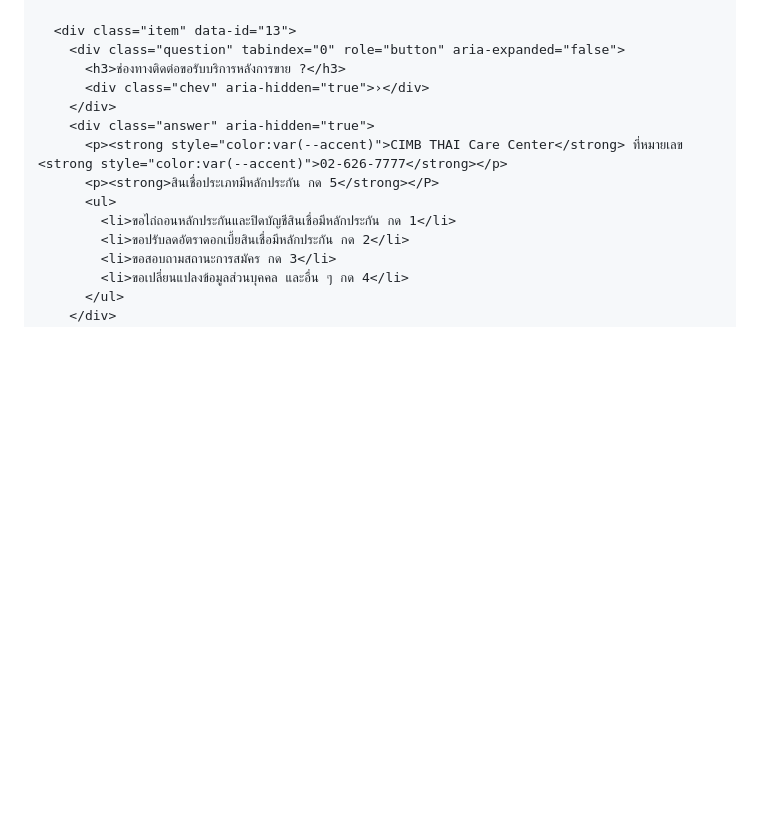
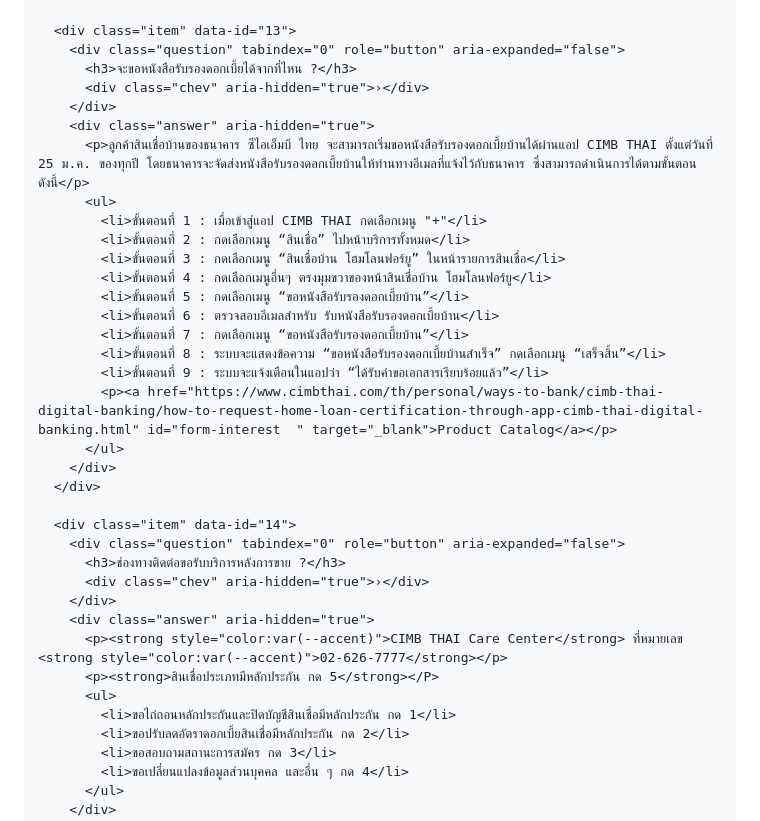
Before and after one commit to phromdhephoosakul-lgtm/faqsorn, a Markdown page: README.md, the part around one of its changes. GitHub-like rendering; blank space fills up the shorter version.

```diff
--- a/README.md
+++ b/README.md
@@ -369,6 +369,28 @@
 
       <div class="item" data-id="13">
         <div class="question" tabindex="0" role="button" aria-expanded="false">
+          <h3>จะขอหนังสือรับรองดอกเบี้ยได้จากที่ไหน ?</h3>
+          <div class="chev" aria-hidden="true">›</div>
+        </div>
+        <div class="answer" aria-hidden="true">
+          <p>ลูกค้าสินเชื่อบ้านของธนาคาร ซีไอเอ็มบี ไทย จะสามารถเริ่มขอหนังสือรับรองดอกเบี้ยบ้านได้ผ่านแอป CIMB THAI ตั้งแต่วันที่ 25 ม.ค. ของทุกปี โดยธนาคารจะจัดส่งหนังสือรับรองดอกเบี้ยบ้านให้ท่านทางอีเมลที่แจ้งไว้กับธนาคาร ซึ่งสามารถดำเนินการได้ตามขั้นตอน ดังนี้</p>
+          <ul>
+            <li>ขั้นตอนที่ 1 : เมื่อเข้าสู่แอป CIMB THAI กดเลือกเมนู "+"</li>
+            <li>ขั้นตอนที่ 2 : กดเลือกเมนู “สินเชื่อ” ไปหน้าบริการทั้งหมด</li>
+            <li>ขั้นตอนที่ 3 : กดเลือกเมนู “สินเชื่อบ้าน โฮมโลนฟอร์ยู” ในหน้ารายการสินเชื่อ</li>
+            <li>ขั้นตอนที่ 4 : กดเลือกเมนูอื่นๆ ตรงมุมขวาของหน้าสินเชื่อบ้าน โฮมโลนฟอร์ยู</li>
+            <li>ขั้นตอนที่ 5 : กดเลือกเมนู “ขอหนังสือรับรองดอกเบี้ยบ้าน”</li>
+            <li>ขั้นตอนที่ 6 : ตรวจสอบอีเมลสำหรับ รับหนังสือรับรองดอกเบี้ยบ้าน</li>
+            <li>ขั้นตอนที่ 7 : กดเลือกเมนู “ขอหนังสือรับรองดอกเบี้ยบ้าน”</li>
+            <li>ขั้นตอนที่ 8 : ระบบจะแสดงข้อความ “ขอหนังสือรับรองดอกเบี้ยบ้านสำเร็จ” กดเลือกเมนู “เสร็จสิ้น”</li>
+            <li>ขั้นตอนที่ 9 : ระบบจะแจ้งเตือนในแอปว่า “ได้รับคำขอเอกสารเรียบร้อยแล้ว”</li>
+            <p><a href="https://www.cimbthai.com/th/personal/ways-to-bank/cimb-thai-digital-banking/how-to-request-home-loan-certification-through-app-cimb-thai-digital-banking.html" id="form-interest  " target="_blank">Product Catalog</a></p>
+          </ul>
+        </div>
+      </div>
+
+      <div class="item" data-id="14">
+        <div class="question" tabindex="0" role="button" aria-expanded="false">
           <h3>ช่องทางติดต่อขอรับบริการหลังการขาย ?</h3>
           <div class="chev" aria-hidden="true">›</div>
         </div>
```
Also changed, not shown: other parts of README.md (+1 -1 lines).
